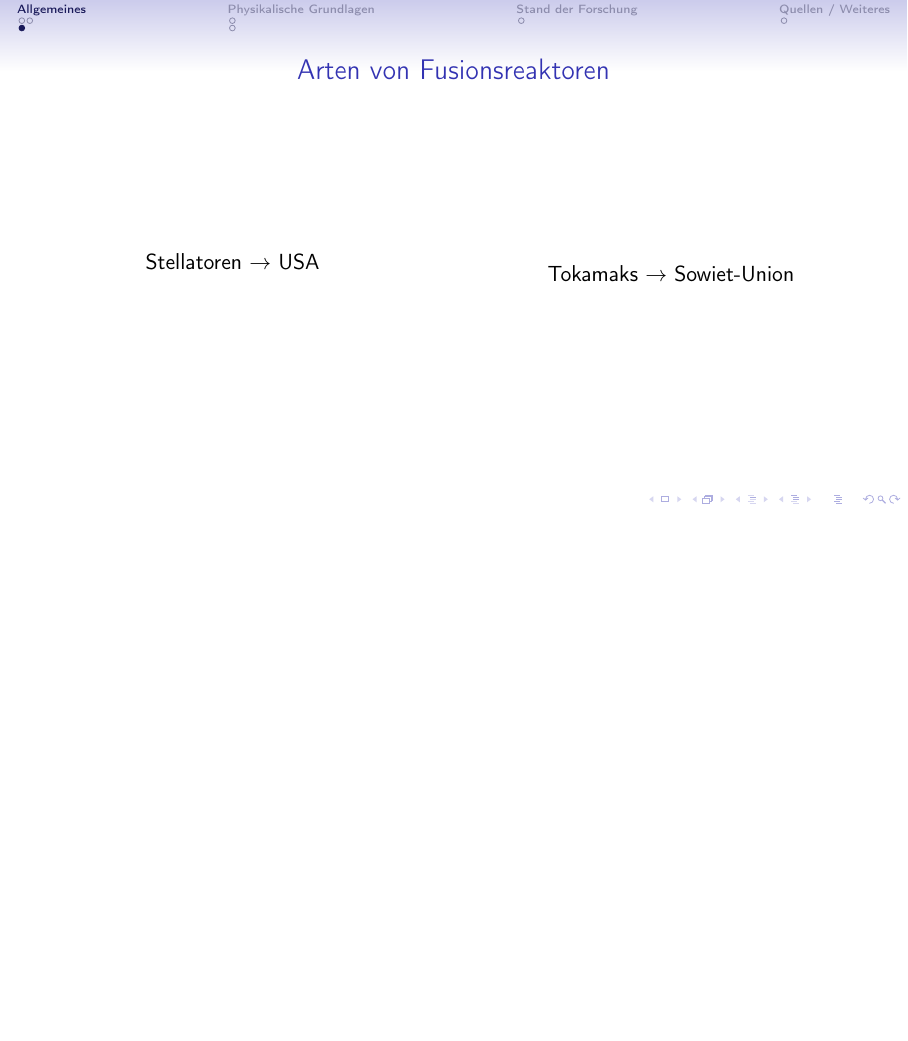
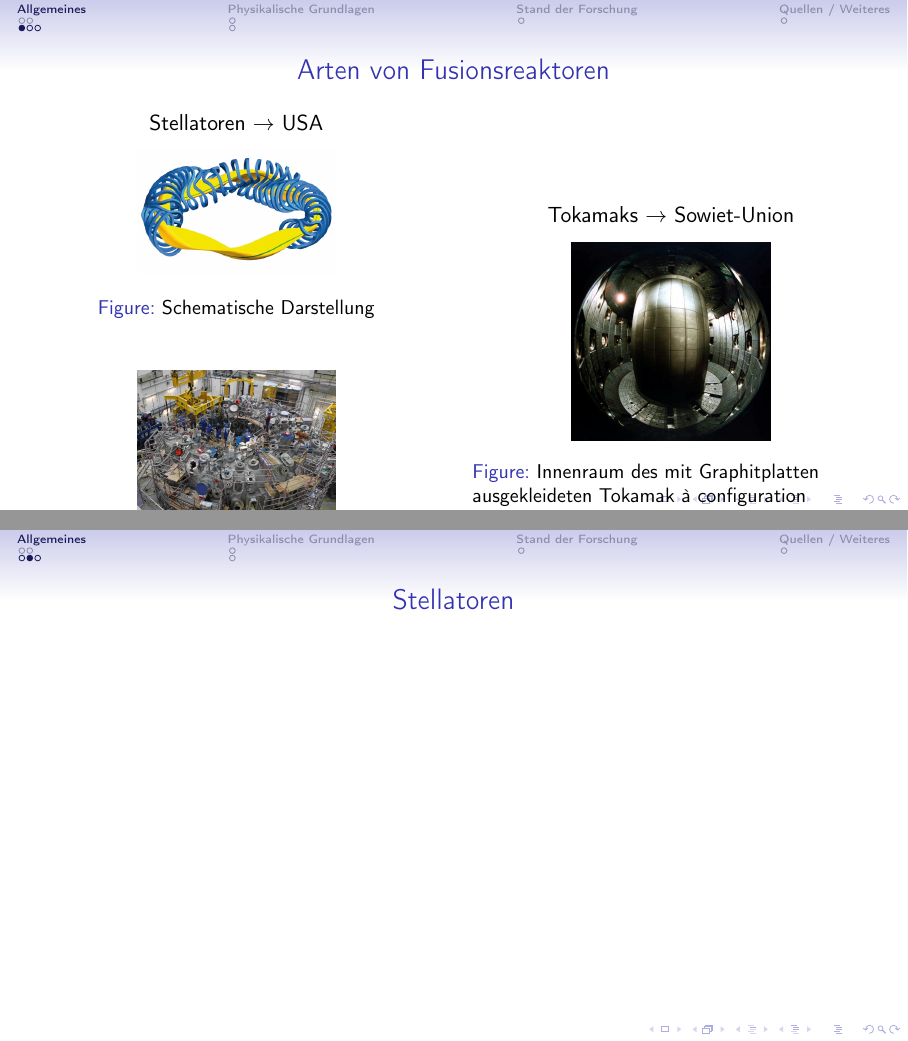
Before and after one commit to HanEmile/fusionsreaktor, LaTeX slides (main.tex): page 4 of 9 before the commit and pages 4 and 5 of 11 after it, the two joined at a grey line, the shorter picture padded with empty space. Compiled offline with pdfLaTeX.

Commit message:
added images

```diff
--- a/main.tex
+++ b/main.tex
@@ -46,11 +46,41 @@
           \column{0.5\textwidth}
           \center
           Stellatoren \( \rightarrow \) USA
+
+          \begin{figure}
+            \centering
+            \includegraphics[width=0.5\textwidth]{figs/stellator}
+            \caption{Schematische Darstellung}
+            \label{figure:stellator}
+          \end{figure}
+          \begin{figure}
+            \centering
+            \includegraphics[width=0.5\textwidth]{figs/wendelstein}
+            \caption{Wendelstein 7-X Ende 2011}
+            \label{figure:stellator}
+          \end{figure}
+
           \bigskip
           \column{0.5\textwidth}
           \center
           Tokamaks \( \rightarrow \) Sowiet-Union
+
+          \begin{figure}
+            \centering
+            \includegraphics[width=0.5\textwidth]{figs/tokamak_innen}
+            \caption{Innenraum des mit Graphitplatten ausgekleideten Tokamak à configuration variable (TCV) in Lausanne, Schweiz}
+            \label{figure:tokamak_innen}
+          \end{figure}
+
         \end{columns}
+      \end{frame}
+
+      \begin{frame}
+        \frametitle{Stellatoren}
+      \end{frame}
+
+      \begin{frame}
+        \frametitle{Tokamaks}
       \end{frame}
 
   \section{Physikalische Grundlagen}
```
Also changed, not shown: figs/stellator.jpg (added), figs/tokamak_innen.jpg (added), figs/wendelstein.jpg (added), main.pdf.
